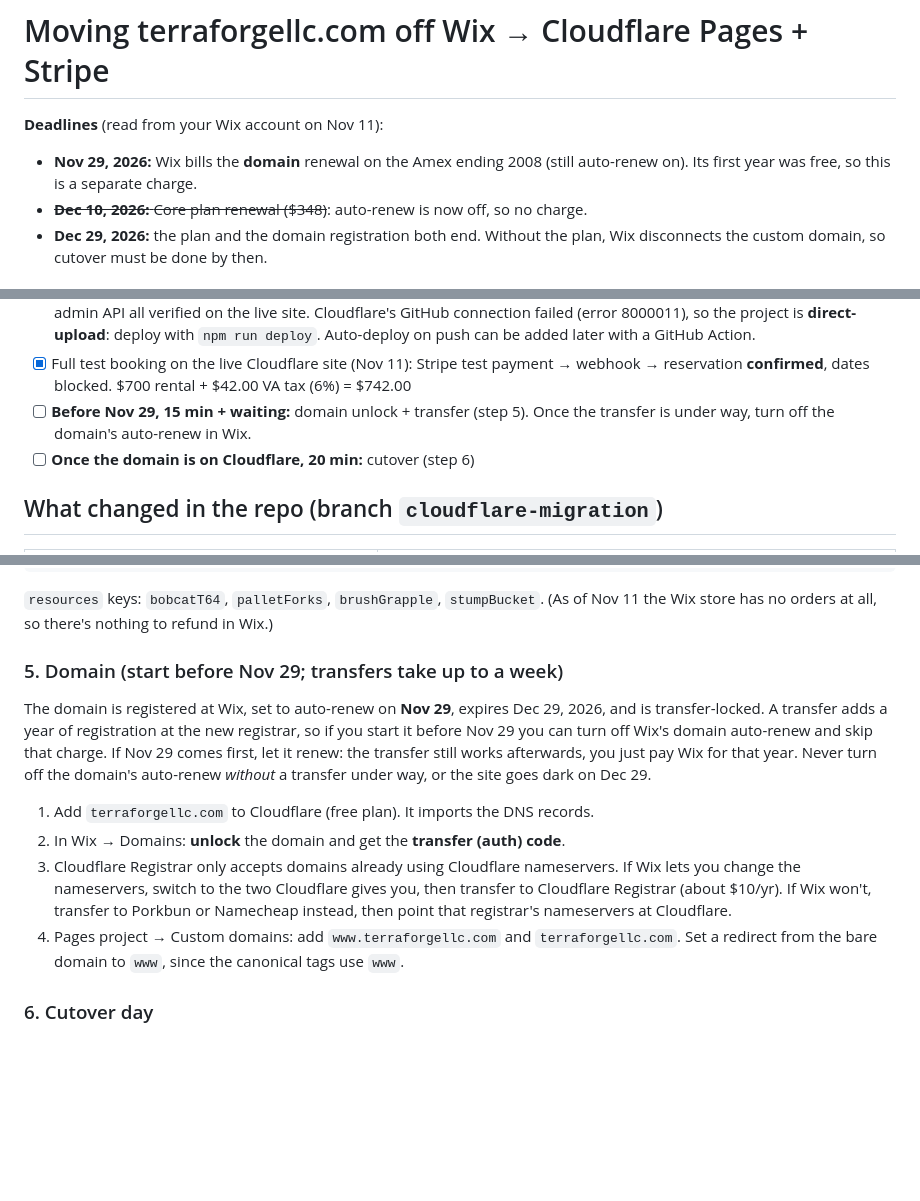
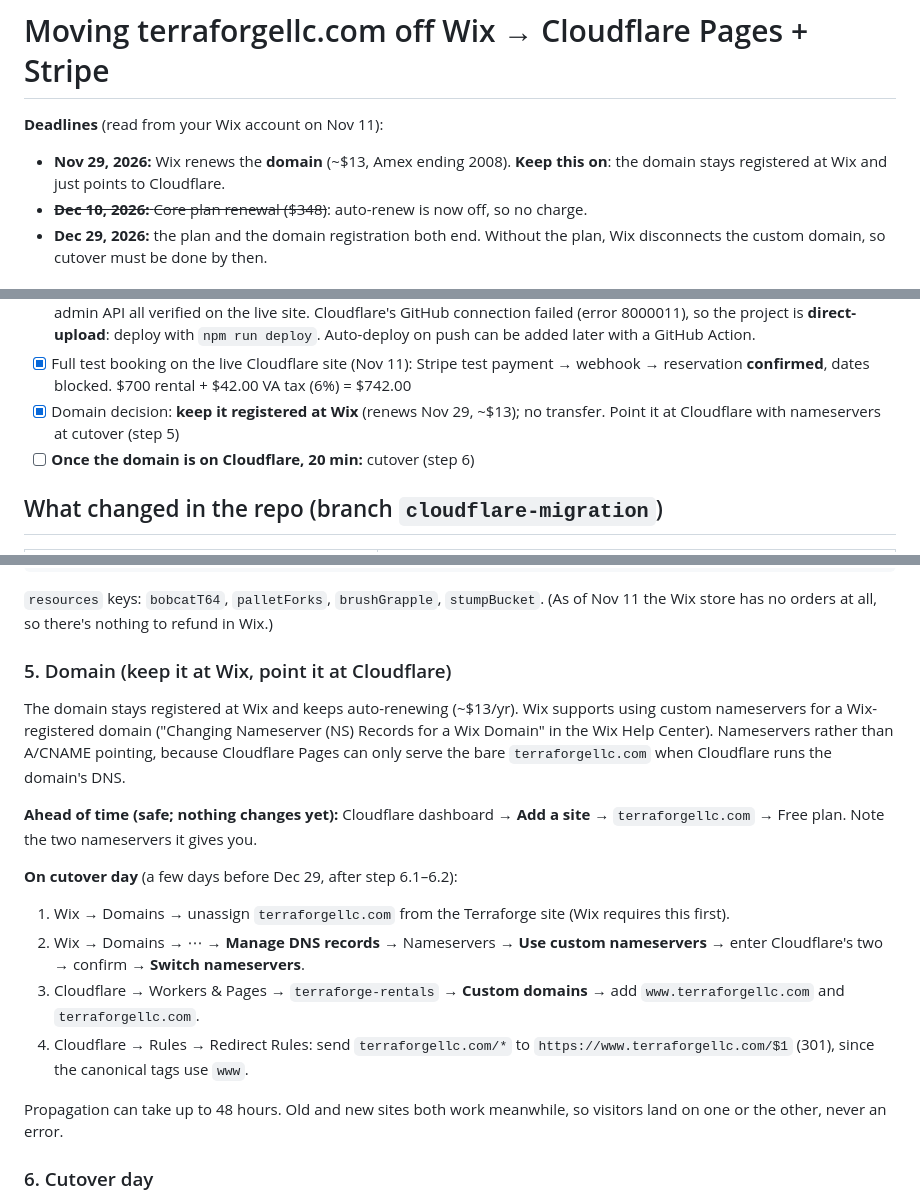
Before and after one commit to sbusby/terraforge-rentals, a Markdown page: CLOUDFLARE_MIGRATION.md, 3 parts joined by grey strips. GitHub-like rendering; blank space fills up the shorter version.

Commit message:
Keep domain registered at Wix; point it at Cloudflare via nameservers
Replaces the domain-transfer plan: the domain auto-renews at Wix
(~$13 on Nov 29) and at cutover switches to Cloudflare's nameservers,
which Wix supports for Wix-registered domains. Removes the Nov 29
transfer deadline from the checklist.

Co-Authored-By: Claude Opus 5.5 <noreply@anthropic.com>

```diff
--- a/CLOUDFLARE_MIGRATION.md
+++ b/CLOUDFLARE_MIGRATION.md
@@ -1,7 +1,7 @@
 # Moving terraforgellc.com off Wix → Cloudflare Pages + Stripe
 
 **Deadlines** (read from your Wix account on Nov 11):
-- **Nov 29, 2026:** Wix bills the **domain** renewal on the Amex ending 2008 (still auto-renew on). Its first year was free, so this is a separate charge.
+- **Nov 29, 2026:** Wix renews the **domain** (~$13, Amex ending 2008). **Keep this on**: the domain stays registered at Wix and just points to Cloudflare.
 - ~~**Dec 10, 2026:** Core plan renewal ($348)~~: auto-renew is now off, so no charge.
 - **Dec 29, 2026:** the plan and the domain registration both end. Without the
   plan, Wix disconnects the custom domain, so cutover must be done by then.
@@ -31,7 +31,7 @@
       Cloudflare's GitHub connection failed (error 8000011), so the project is **direct-upload**:
       deploy with `npm run deploy`. Auto-deploy on push can be added later with a GitHub Action.
 - [x] Full test booking on the live Cloudflare site (Nov 11): Stripe test payment → webhook → reservation **confirmed**, dates blocked. $700 rental + $42.00 VA tax (6%) = $742.00
-- [ ] **Before Nov 29, 15 min + waiting:** domain unlock + transfer (step 5). Once the transfer is under way, turn off the domain's auto-renew in Wix.
+- [x] Domain decision: **keep it registered at Wix** (renews Nov 29, ~$13); no transfer. Point it at Cloudflare with nameservers at cutover (step 5)
 - [ ] **Once the domain is on Cloudflare, 20 min:** cutover (step 6)
 
 ## What changed in the repo (branch `cloudflare-migration`)
@@ -139,24 +139,27 @@ curl -X POST https://<site>/api/admin/reservations \
 `resources` keys: `bobcatT64`, `palletForks`, `brushGrapple`, `stumpBucket`.
 (As of Nov 11 the Wix store has no orders at all, so there's nothing to refund in Wix.)
 
-### 5. Domain (start before Nov 29; transfers take up to a week)
-The domain is registered at Wix, set to auto-renew on **Nov 29**, expires
-Dec 29, 2026, and is transfer-locked. A transfer adds a year of registration at
-the new registrar, so if you start it before Nov 29 you can turn off Wix's
-domain auto-renew and skip that charge. If Nov 29 comes first, let it renew:
-the transfer still works afterwards, you just pay Wix for that year.
-Never turn off the domain's auto-renew *without* a transfer under way, or
-the site goes dark on Dec 29.
-1. Add `terraforgellc.com` to Cloudflare (free plan). It imports the DNS records.
-2. In Wix → Domains: **unlock** the domain and get the **transfer (auth) code**.
-3. Cloudflare Registrar only accepts domains already using Cloudflare
-   nameservers. If Wix lets you change the nameservers, switch to the two
-   Cloudflare gives you, then transfer to Cloudflare Registrar (about $10/yr). If
-   Wix won't, transfer to Porkbun or Namecheap instead, then point that
-   registrar's nameservers at Cloudflare.
-4. Pages project → Custom domains: add `www.terraforgellc.com` and
-   `terraforgellc.com`. Set a redirect from the bare domain to `www`, since the
-   canonical tags use `www`.
+### 5. Domain (keep it at Wix, point it at Cloudflare)
+The domain stays registered at Wix and keeps auto-renewing (~$13/yr). Wix supports
+using custom nameservers for a Wix-registered domain ("Changing Nameserver (NS)
+Records for a Wix Domain" in the Wix Help Center). Nameservers rather than A/CNAME
+pointing, because Cloudflare Pages can only serve the bare `terraforgellc.com` when
+Cloudflare runs the domain's DNS.
+
+**Ahead of time (safe; nothing changes yet):** Cloudflare dashboard → **Add a site** →
+`terraforgellc.com` → Free plan. Note the two nameservers it gives you.
+
+**On cutover day** (a few days before Dec 29, after step 6.1–6.2):
+1. Wix → Domains → unassign `terraforgellc.com` from the Terraforge site (Wix requires this first).
+2. Wix → Domains → ⋯ → **Manage DNS records** → Nameservers → **Use custom nameservers** →
+   enter Cloudflare's two → confirm → **Switch nameservers**.
+3. Cloudflare → Workers & Pages → `terraforge-rentals` → **Custom domains** → add
+   `www.terraforgellc.com` and `terraforgellc.com`.
+4. Cloudflare → Rules → Redirect Rules: send `terraforgellc.com/*` to `https://www.terraforgellc.com/$1` (301),
+   since the canonical tags use `www`.
+
+Propagation can take up to 48 hours. Old and new sites both work meanwhile, so
+visitors land on one or the other, never an error.
 
 ### 6. Cutover day
 1. Merge `cloudflare-migration` into `main`. (The Pages project is direct-upload, so
```
